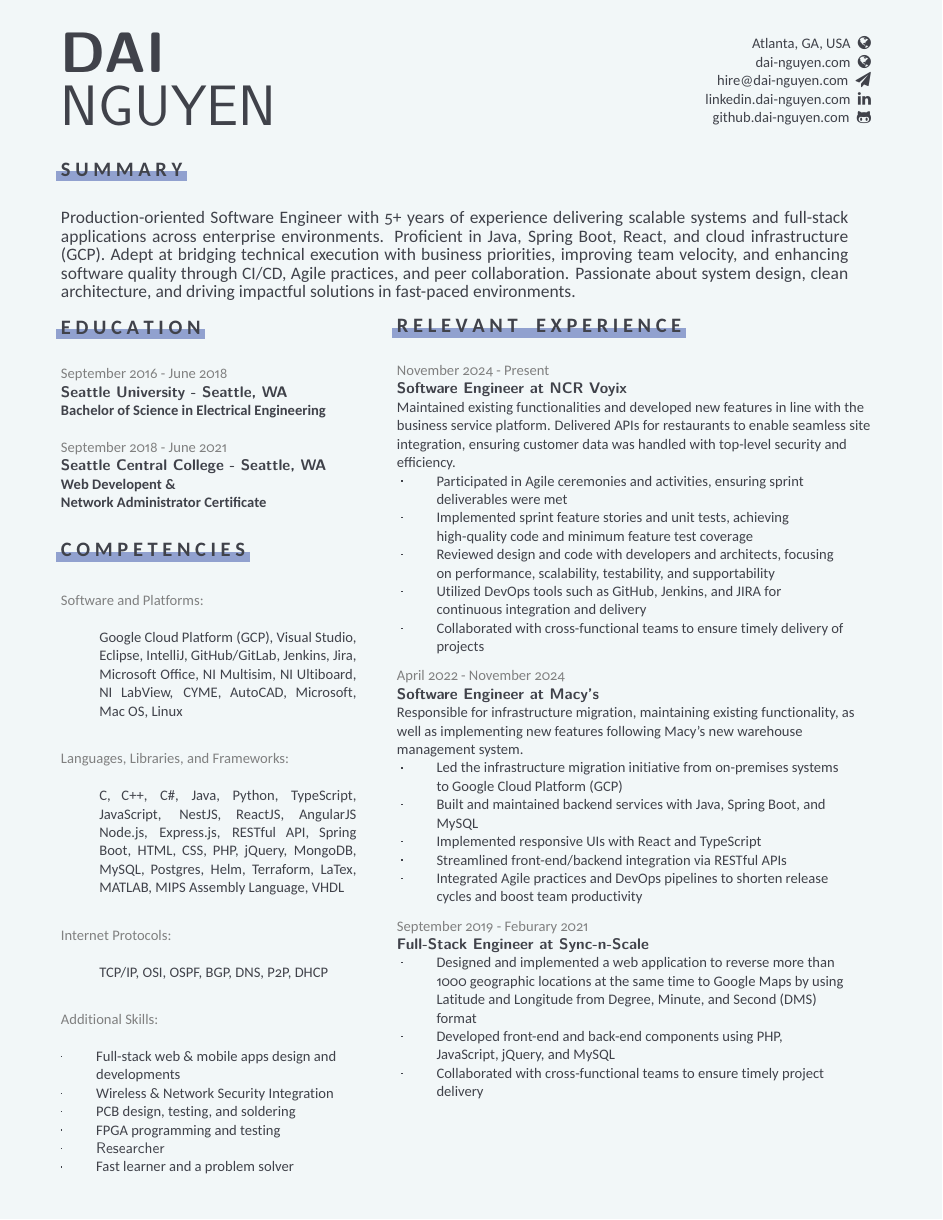
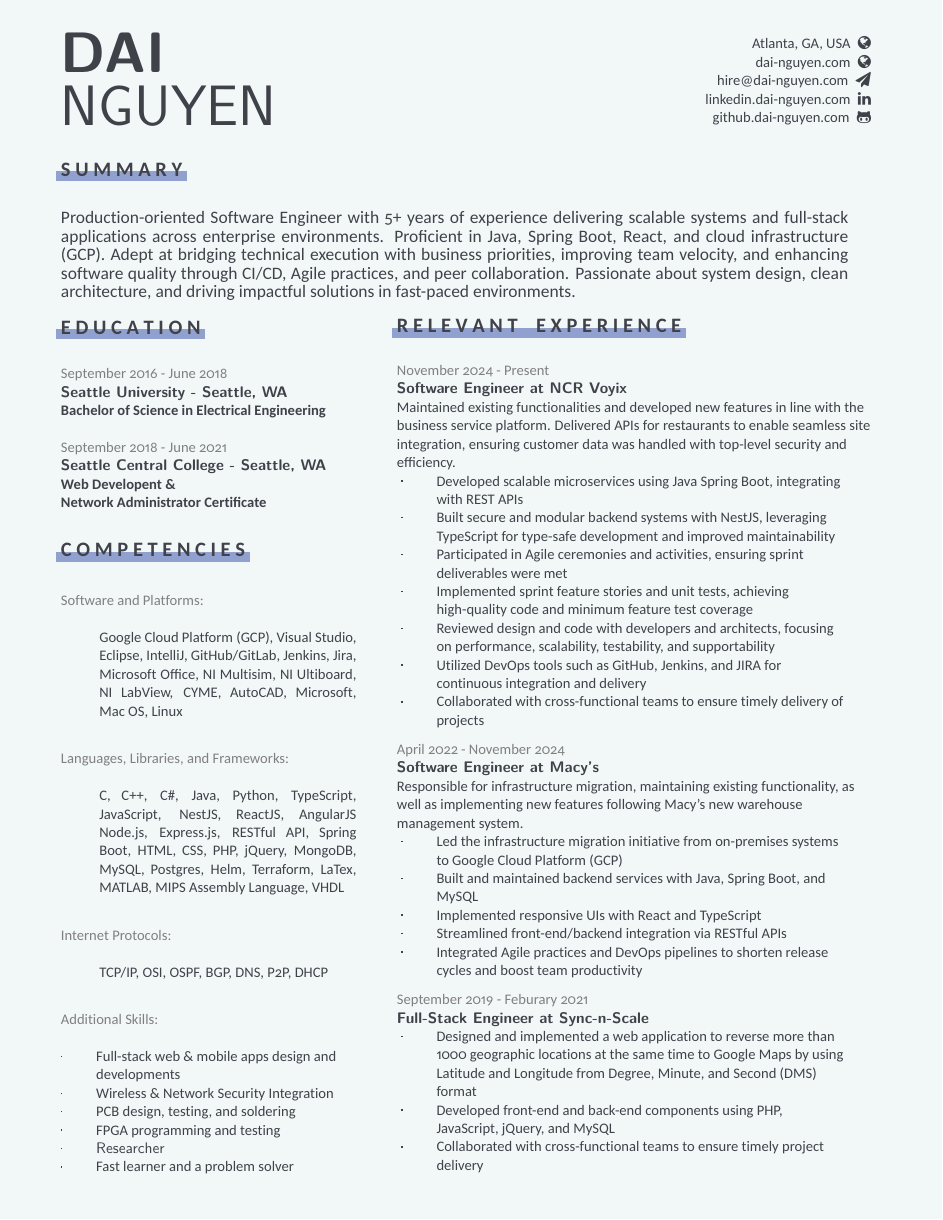
Before and after one commit to ngocdai94/cv, a LaTeX CV (cv.tex): the whole page. The pictures show the PDF file cv.pdf that the author committed with the source.

Commit message:
update resume

```diff
--- a/cv.tex
+++ b/cv.tex
@@ -288,6 +288,16 @@ Maintained existing functionalities and developed new features in line with the
 \item
   \begin{quote}
   \raggedright
+Developed scalable microservices using Java Spring Boot, integrating with REST APIs
+  \end{quote}
+\item
+  \begin{quote}
+  \raggedright
+Built secure and modular backend systems with NestJS, leveraging TypeScript for type-safe development and improved maintainability
+  \end{quote}
+\item
+  \begin{quote}
+  \raggedright
   Participated in Agile ceremonies and activities, ensuring sprint deliverables were met
   \end{quote}
 \item
```
Also changed, not shown: cv.pdf, 1 other file.
